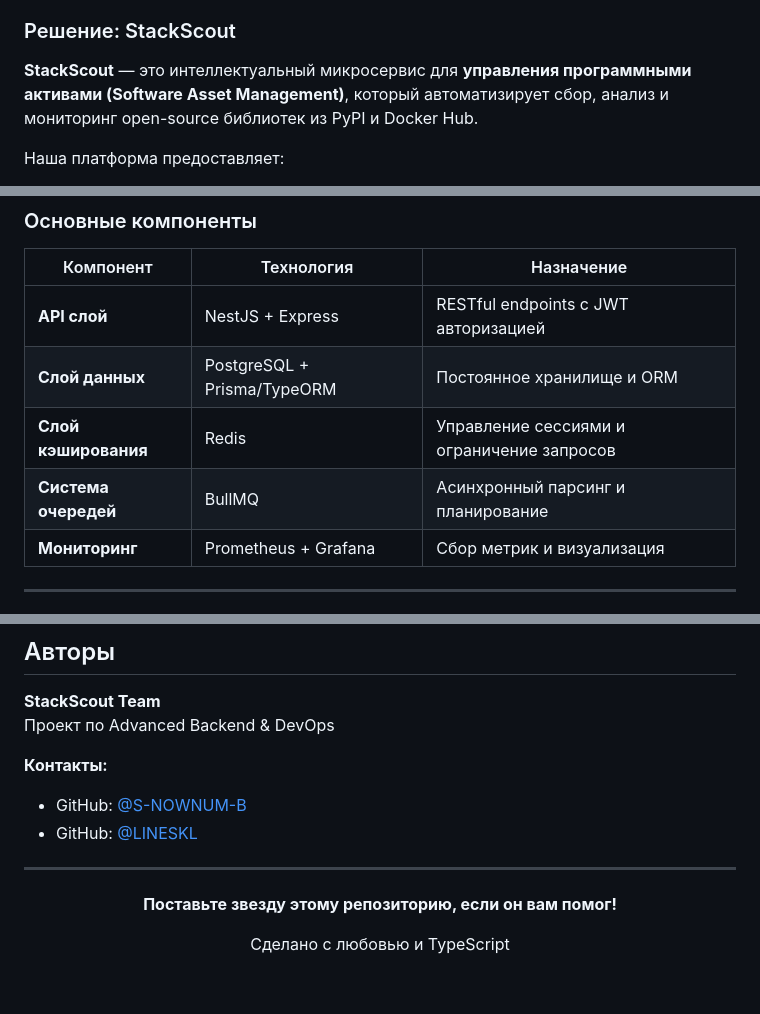
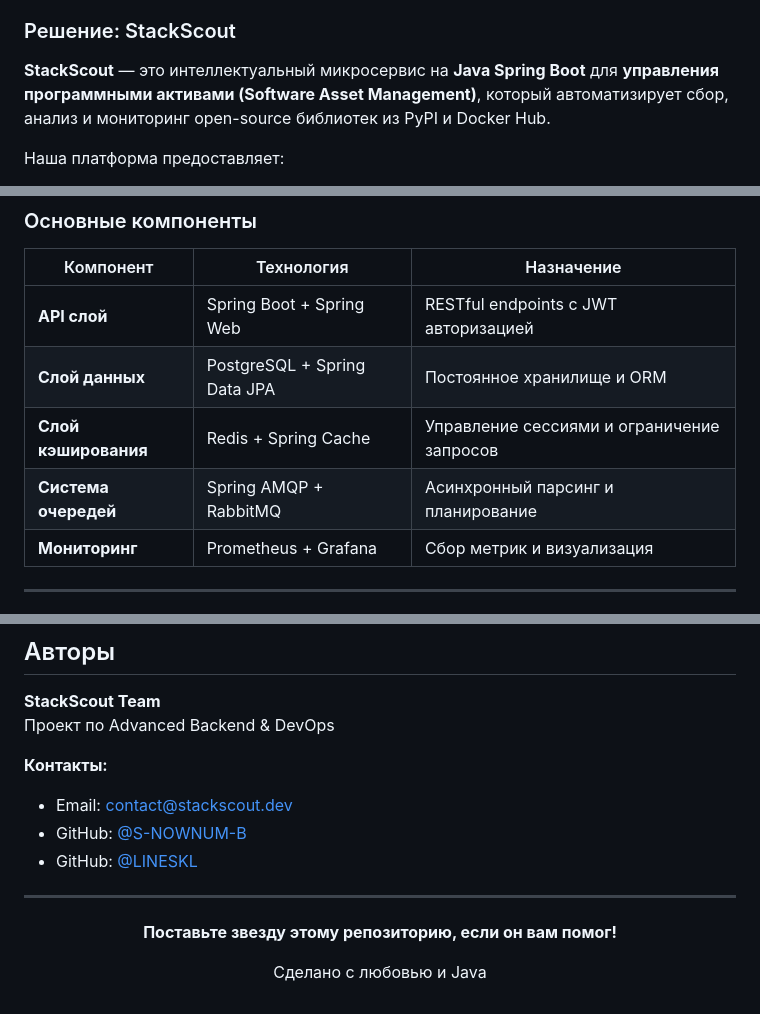
Before and after one commit to NeonByte-Education/StackScout, a Markdown page: README.md, 3 parts joined by grey strips. GitHub-like rendering.

```diff
--- a/README.md
+++ b/README.md
@@ -29,7 +29,7 @@
 
 ### Решение: StackScout
 
-**StackScout** — это интеллектуальный микросервис для **управления программными активами (Software Asset Management)**, который автоматизирует сбор, анализ и мониторинг open-source библиотек из PyPI и Docker Hub.
+**StackScout** — это интеллектуальный микросервис на **Java Spring Boot** для **управления программными активами (Software Asset Management)**, который автоматизирует сбор, анализ и мониторинг open-source библиотек из PyPI и Docker Hub.
 
 Наша платформа предоставляет:
 - Оценку "здоровья" библиотек в реальном времени
@@ -64,10 +64,10 @@
 
 | Компонент | Технология | Назначение |
 |-----------|-----------|-----------|
-| **API слой** | NestJS + Express | RESTful endpoints с JWT авторизацией |
-| **Слой данных** | PostgreSQL + Prisma/TypeORM | Постоянное хранилище и ORM |
-| **Слой кэширования** | Redis | Управление сессиями и ограничение запросов |
-| **Система очередей** | BullMQ | Асинхронный парсинг и планирование |
+| **API слой** | Spring Boot + Spring Web | RESTful endpoints с JWT авторизацией |
+| **Слой данных** | PostgreSQL + Spring Data JPA | Постоянное хранилище и ORM |
+| **Слой кэширования** | Redis + Spring Cache | Управление сессиями и ограничение запросов |
+| **Система очередей** | Spring AMQP + RabbitMQ | Асинхронный парсинг и планирование |
 | **Мониторинг** | Prometheus + Grafana | Сбор метрик и визуализация |
 
 ---
@@ -345,6 +361,7 @@ Content-Type: application/json
 Проект по Advanced Backend & DevOps
 
 **Контакты:**
+- Email: contact@stackscout.dev
 - GitHub: [@S-NOWNUM-B](https://github.com/S-NOWNUM-B)
 - GitHub: [@LINESKL](https://github.com/LINESKL)
 
@@ -354,6 +371,6 @@ Content-Type: application/json
 
 **Поставьте звезду этому репозиторию, если он вам помог!**
 
-Сделано с любовью и TypeScript
+Сделано с любовью и Java
 
 </div>
```
Also changed, not shown: other parts of README.md (+66 -50 lines).
